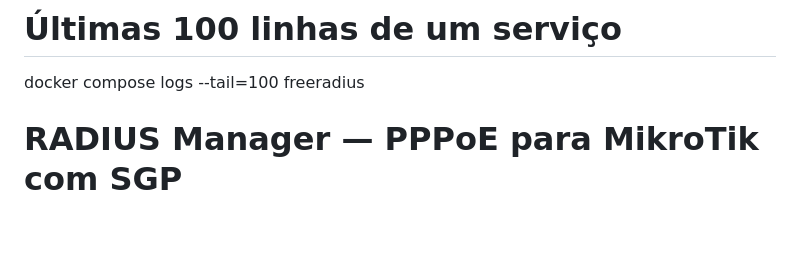
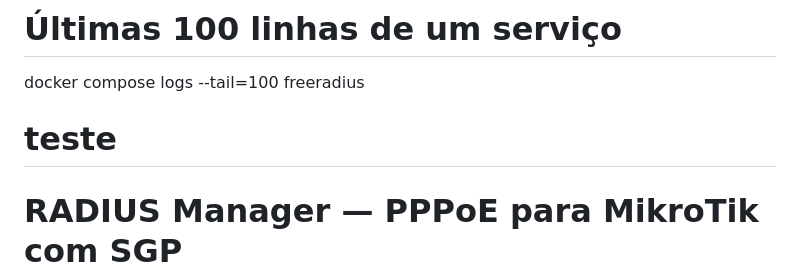
Before and after one commit to robertbr123/SGP-LINKET, a Markdown page: README.md, the part around the change. Drawn GitHub-style; blank space fills up the shorter version.

Commit message:
teste webhook

```diff
--- a/README.md
+++ b/README.md
@@ -21,7 +21,7 @@ docker compose logs -f sync
 # Últimas 100 linhas de um serviço
 docker compose logs --tail=100 freeradius
 
-
+# teste
 
 # RADIUS Manager — PPPoE para MikroTik com SGP
 
```
